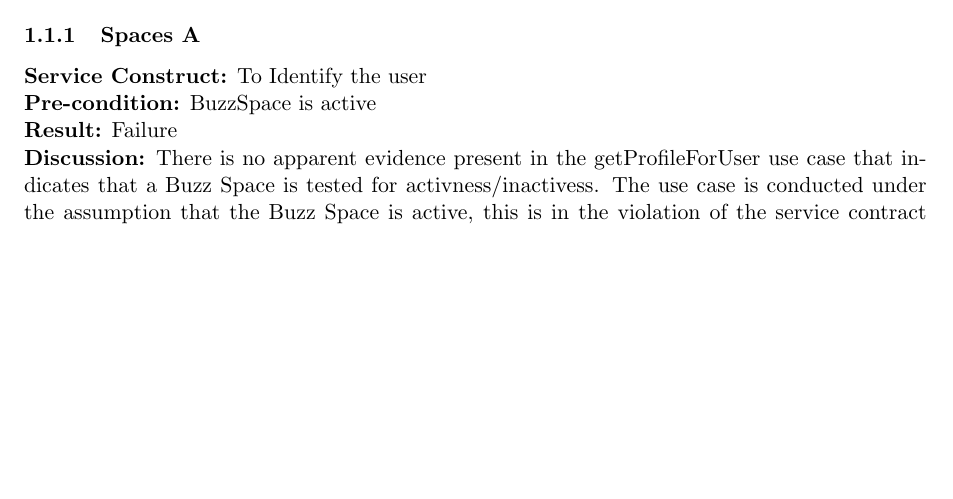
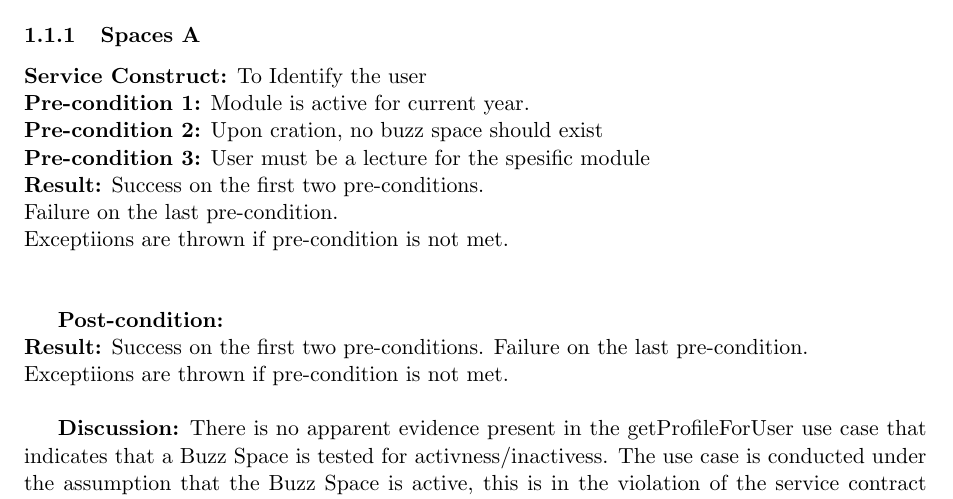
Before and after one commit to u12026442/cos301_testing, a LaTeX document (TestingReport.tex, which reads BuzzSpace.createBuzzSpace.tex): part of page 3 of 9, cut so that both start at the same text, the shorter picture padded with empty space. Compiled offline with pdfLaTeX.

Commit message:
Completed pre-conditions on space A

```diff
--- a/BuzzSpace.createBuzzSpace.tex
+++ b/BuzzSpace.createBuzzSpace.tex
@@ -7,8 +7,17 @@ The priority of creating a Buzz Space is a critical use case. Without it, lectur
 
 \subsubsection{Spaces A}
 \textbf{Service Construct:}  To Identify the user \newline
-\textbf{Pre-condition:}  BuzzSpace is active \newline
-\textbf{Result:}  Failure \newline
+\textbf{Pre-condition 1:}  Module is active for current year.  \newline
+\textbf{Pre-condition 2:}  Upon cration, no buzz space should exist \newline
+\textbf{Pre-condition 3:}  User must be a lecture for the spesific module \newline
+\textbf{Result:}  Success on the first two  pre-conditions. \newline
+ Failure on the last pre-condition.\newline
+ Exceptiions are thrown if pre-condition is not met. \newline \newline
+
+ \textbf{Post-condition:}   \newline
+ \textbf{Result:}  Success on the first two  pre-conditions. Failure on the last pre-condition.\newline
+  Exceptiions are thrown if pre-condition is not met. \newline
+
 \textbf{Discussion:}  There is no apparent evidence present in the getProfileForUser use case that indicates that a Buzz Space is tested for activness/inactivess.
 The use case is conducted under the assumption that the Buzz Space is active, this is in the violation of the service contract pre-condition. \newline \newline
 \textbf{Pre-condition:}  User is associated to the relevant Buzz Space\newline
```
